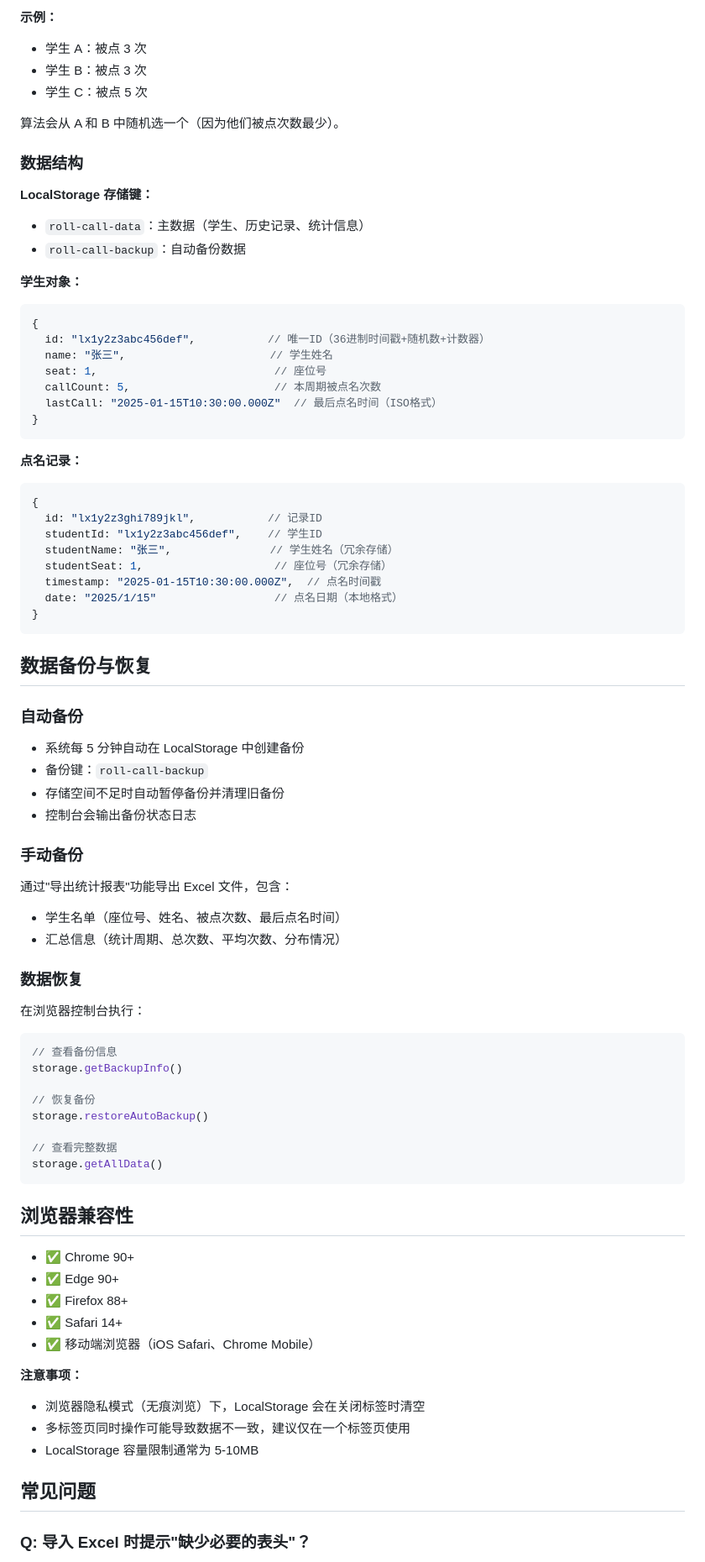
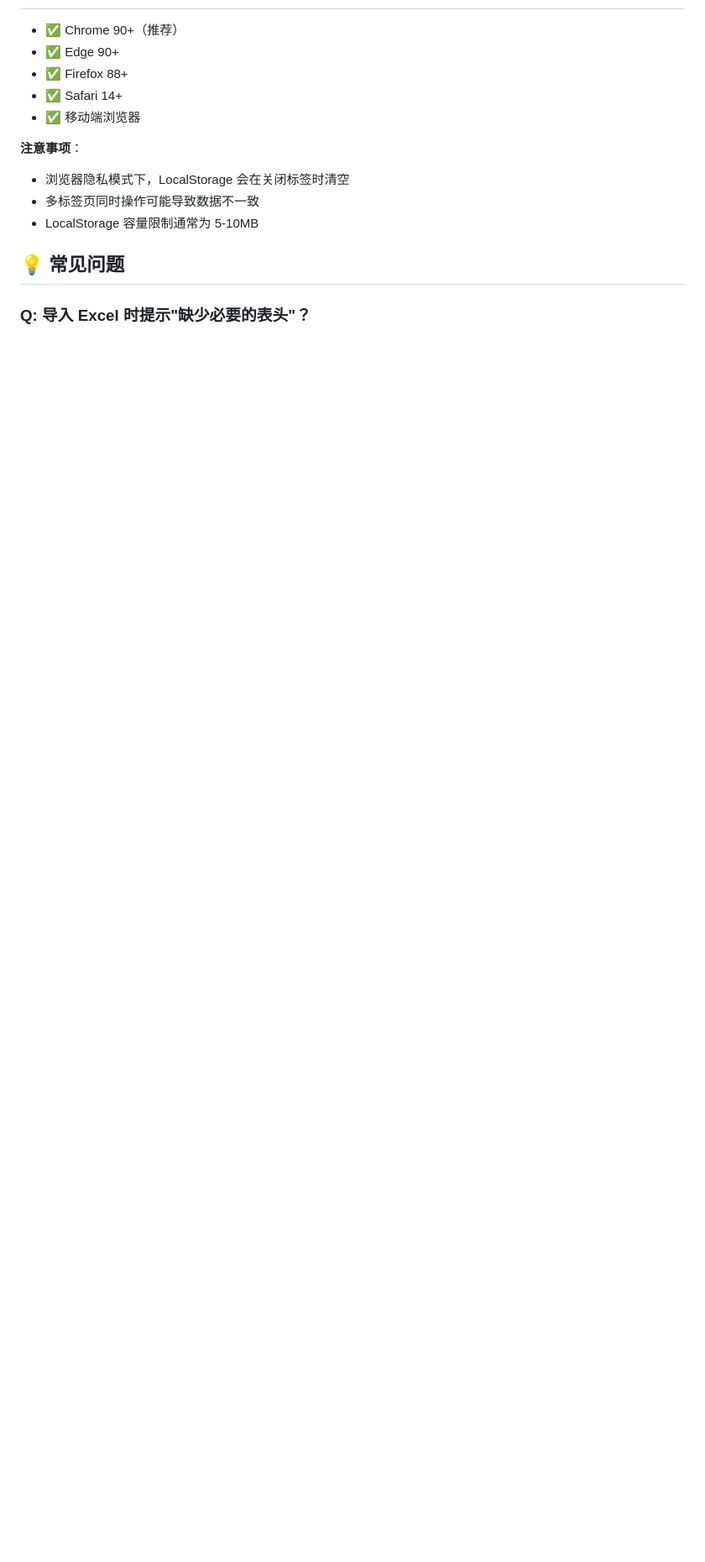
Before and after one commit to byhooi/Roll-Call, a Markdown page: README.md, the part around one of its changes. Shown at 84% size. Drawn GitHub-style; blank space fills up the shorter version.

````diff
--- a/README.md
+++ b/README.md
@@ -134,78 +89,14 @@ js/
-**示例：**
-- 学生 A：被点 3 次
-- 学生 B：被点 3 次
-- 学生 C：被点 5 次
-
-算法会从 A 和 B 中随机选一个（因为他们被点次数最少）。
-
-### 数据结构
-
-**LocalStorage 存储键：**
-- `roll-call-data`：主数据（学生、历史记录、统计信息）
-- `roll-call-backup`：自动备份数据
-
-**学生对象：**
-```javascript
-{
-  id: "lx1y2z3abc456def",           // 唯一ID（36进制时间戳+随机数+计数器）
-  name: "张三",                      // 学生姓名
-  seat: 1,                           // 座位号
-  callCount: 5,                      // 本周期被点名次数
-  lastCall: "2025-01-15T10:30:00.000Z"  // 最后点名时间（ISO格式）
-}
-```
-
-**点名记录：**
-```javascript
-{
-  id: "lx1y2z3ghi789jkl",           // 记录ID
-  studentId: "lx1y2z3abc456def",    // 学生ID
-  studentName: "张三",               // 学生姓名（冗余存储）
-  studentSeat: 1,                    // 座位号（冗余存储）
-  timestamp: "2025-01-15T10:30:00.000Z",  // 点名时间戳
-  date: "2025/1/15"                  // 点名日期（本地格式）
-}
-```
-
-## 数据备份与恢复
-
-### 自动备份
-- 系统每 5 分钟自动在 LocalStorage 中创建备份
-- 备份键：`roll-call-backup`
-- 存储空间不足时自动暂停备份并清理旧备份
-- 控制台会输出备份状态日志
-
-### 手动备份
-通过"导出统计报表"功能导出 Excel 文件，包含：
-- 学生名单（座位号、姓名、被点次数、最后点名时间）
-- 汇总信息（统计周期、总次数、平均次数、分布情况）
-
-### 数据恢复
-在浏览器控制台执行：
-```javascript
-// 查看备份信息
-storage.getBackupInfo()
-
-// 恢复备份
-storage.restoreAutoBackup()
-
-// 查看完整数据
-storage.getAllData()
-```
-
-## 浏览器兼容性
-
-- ✅ Chrome 90+
+- ✅ Chrome 90+（推荐）
 - ✅ Edge 90+
 - ✅ Firefox 88+
 - ✅ Safari 14+
-- ✅ 移动端浏览器（iOS Safari、Chrome Mobile）
+- ✅ 移动端浏览器
 
-**注意事项：**
-- 浏览器隐私模式（无痕浏览）下，LocalStorage 会在关闭标签时清空
-- 多标签页同时操作可能导致数据不一致，建议仅在一个标签页使用
+**注意事项**：
+- 浏览器隐私模式下，LocalStorage 会在关闭标签时清空
+- 多标签页同时操作可能导致数据不一致
 - LocalStorage 容量限制通常为 5-10MB
 
-## 常见问题
+## 💡 常见问题
 
 ### Q: 导入 Excel 时提示"缺少必要的表头"？
````
Also changed, not shown: other parts of README.md (+60 -116 lines), CLAUDE.md (+48 -6 lines).
